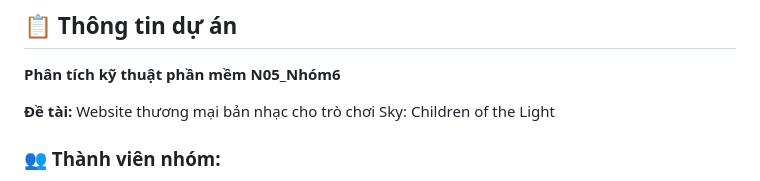
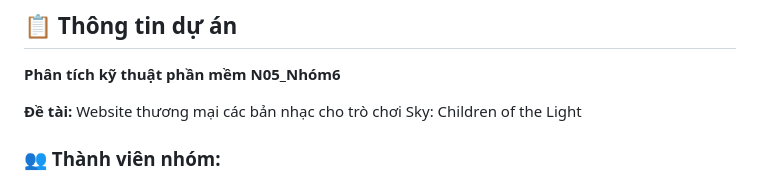
Before and after one commit to longcodengu24/PTTKPM25-26_ClassN05_Nhom6, a Markdown page: README.md, the part around the change. Rendered like a GitHub page.

```diff
--- a/README.md
+++ b/README.md
@@ -4,7 +4,7 @@
 
 **Phân tích kỹ thuật phần mềm N05_Nhóm6**
 
-**Đề tài:** Website thương mại bản nhạc cho trò chơi Sky: Children of the Light
+**Đề tài:** Website thương mại các bản nhạc cho trò chơi Sky: Children of the Light
 
 ### 👥 Thành viên nhóm:
 1. **Lê Ngọc Khánh** - 23010546
```
